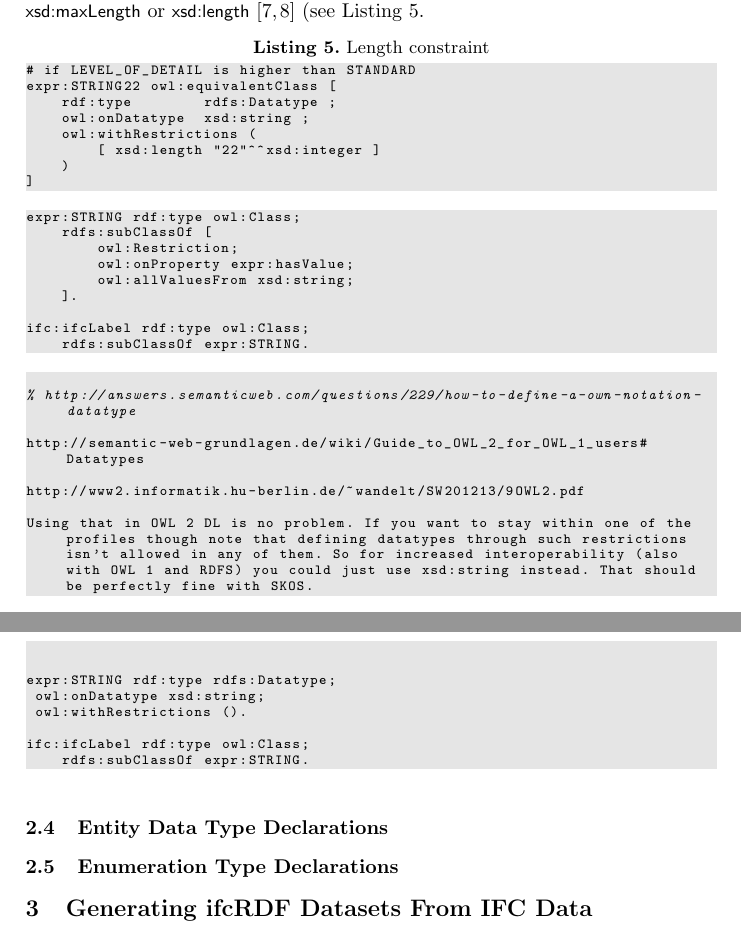
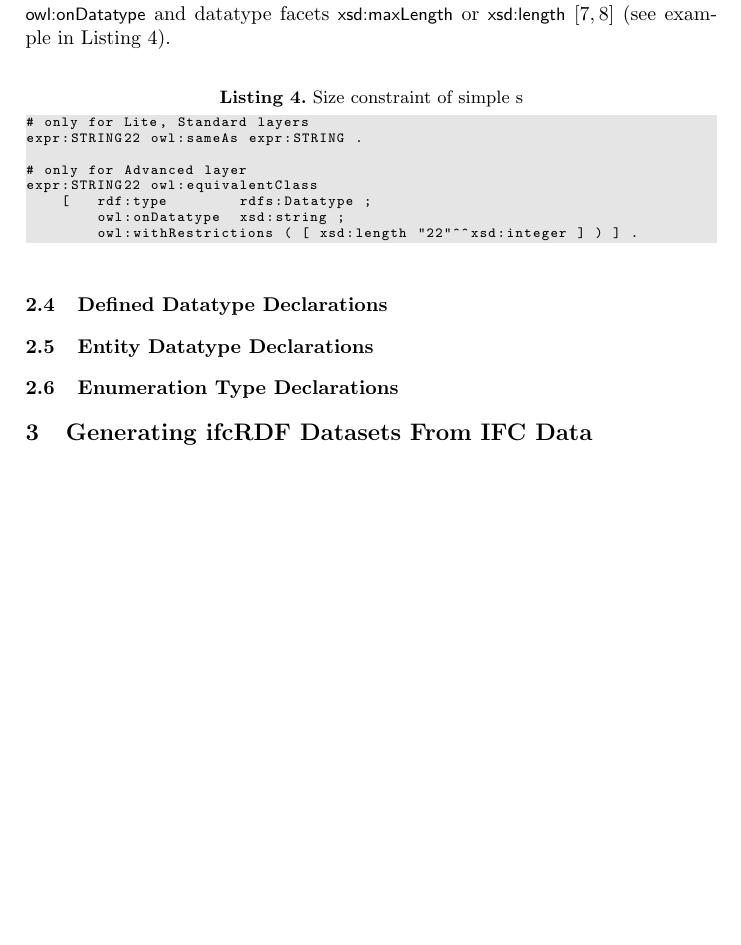
Before and after one commit to nam-vuhoang/Publishing-datasets-about-building-designs-based-on-a-multi-layer-building-ontology, a LaTeX paper (article-00-headers.tex, which reads article-02-main.tex): two parts of pages 6 and 7 of 7 before the commit and part of page 6 of 7 after it, the two joined at a grey line, cut at the place of the change, the shorter picture padded with empty space. Compiled offline with pdfLaTeX.

Commit message:
Changed rules for simple datatypes

```diff
--- a/article-00-headers.tex
+++ b/article-00-headers.tex
@@ -55,6 +55,9 @@ breakautoindent=true}
 \newcommand{\name}[1]{\textsf{\footnotesize{}#1}}
 \newcommand{\TODO}[1]{\textbf{TODO: }\textit{#1}}
 \newcommand{\REVIEW}[1]{\textit{#1}}
+\newcommand{\lite}{Lite}
+\newcommand{\standard}{Standard}
+\newcommand{\advanced}{Advanced}
 
 
 %%%%%%%%%%%%%%%%%%%%%%%%%%%%%
--- a/article-02-main.tex
+++ b/article-02-main.tex
@@ -69 +73,3 @@ The selected XSD types conform to the value spaces of the original EXPRESS and I
 
+\begin{ontologyRule}[Simple data\-types with sizes, ifcOWL layers: all]If \name{STRING} and \name{BINARY} data\-types are specified with a size parameter, i.e. \name{STRING (max\-Length\-In\-Bytes)} or \name{BINARY(size\-In\-Bits)}, then they will be named in format \name{\textless type\_name \textgreater\textless size\textgreater} (e.g. \name{STRING22}). In layers \lite{} and \standard{} they are equivalent to data\-types without size. But in layer \advanced{}, in order to specify the size parameter, additional constraints must be added by using property \name{owl:onDatatype} and data\-type facets \name{xsd:maxLength} or \name{xsd:length} \cite{w3c:owl2-syntax,w3c:xmlschema11-2} (see example in Listing \ref{lst:ifcOWL-simple-types-with-size}).
+\end{ontologyRule}
@@ -71,2 +76,11 @@ The reason of using class boxing technique is to make simple data types be insta
 
+\begin{lstlisting}[caption={Size constraint of simple s},
+label=lst:ifcOWL-simple-types-with-size]
+# only for Lite, Standard layers
+expr:STRING22 owl:sameAs expr:STRING .
 
+# only for Advanced layer
+expr:STRING22 owl:equivalentClass
+    [   rdf:type        rdfs:Datatype ;
+        owl:onDatatype  xsd:string ;
+        owl:withRestrictions ( [ xsd:length "22"^^xsd:integer ] ) ] .
@@ -89,50 +90,79 @@ all properties in any OWL profile except OWL Full must be either \name{owl:}
 
 
-Some of simple data types may be specified together with optional size parameter, e.g. \name{STRING(lengthInBytes)} or \name{BINARY(sizeInBits)}. If \name{\$LEVEL\-\_OF\-\_DETAILS} is less than \name{STANDARD} (see \ref{subsec:multilayer-ontology-approach}), these parameters are ignored, i.e. \name{STRING(N)} is considered as equivalent to \name{STRING}. Otherwise additional constraints are added to the primitive data type by using property \name{owl:onDatatype} and data type facets \name{xsd:maxLength} or \name{xsd:length} \cite{w3c:owl2-syntax,w3c:xmlschema11-2} (see Listing \ref{ifcOWL:length-constraint}.
 
-\begin{lstlisting}[caption={Length constraint},label=ifcOWL:length-constraint]
-# if LEVEL_OF_DETAIL is higher than STANDARD
-expr:STRING22 owl:equivalentClass [
-    rdf:type        rdfs:Datatype ;
-    owl:onDatatype  xsd:string ;
-    owl:withRestrictions (
-        [ xsd:length "22"^^xsd:integer ]
-    )
-]
-\end{lstlisting}
-
-\begin{lstlisting}[caption={},label=1]
-expr:STRING rdf:type owl:Class;
-    rdfs:subClassOf [
-        owl:Restriction;
-        owl:onProperty expr:hasValue;
-        owl:allValuesFrom xsd:string;
-    ].
-
-ifc:ifcLabel rdf:type owl:Class;
-    rdfs:subClassOf expr:STRING.
-\end{lstlisting}
-
-\begin{lstlisting}[caption={},label=1]
-
-% http://answers.semanticweb.com/questions/229/how-to-define-a-own-notation-datatype
-
-http://semantic-web-grundlagen.de/wiki/Guide_to_OWL_2_for_OWL_1_users#Datatypes
-
-http://www2.informatik.hu-berlin.de/~wandelt/SW201213/9OWL2.pdf
-
-Using that in OWL 2 DL is no problem. If you want to stay within one of the profiles though note that defining datatypes through such restrictions isn't allowed in any of them. So for increased interoperability (also with OWL 1 and RDFS) you could just use xsd:string instead. That should be perfectly fine with SKOS.
+% \begin{lstlisting}[caption={},label=1]
+% expr:STRING rdf:type owl:Class;
+%     rdfs:subClassOf [
+%         owl:Restriction;
+%         owl:onProperty expr:hasValue;
+%         owl:allValuesFrom xsd:string;
+%     ].
 
 
-expr:STRING rdf:type rdfs:Datatype;
- owl:onDatatype xsd:string;
- owl:withRestrictions ().
 
-ifc:ifcLabel rdf:type owl:Class;
-    rdfs:subClassOf expr:STRING.
-\end{lstlisting}
+% \begin{lstlisting}[caption={Simple data\-types as instances of \name{owl:Class}}, label=lst:ifcOWL-simple-types]
+% expr:STRING a owl:Class;
+%     rdfs:subClassOf [ a owl:Restriction;
+%                       owl:onProperty rdf:value;
+%                       owl:allValuesFrom xsd:double; ] .
+% ifc:IfcTimeStamp a owl:Class;
+%     rdfs:subClassOf [ a owl:Restriction;
+%                       owl:onProperty rdf:value;
+%                       owl:allValuesFrom xsd:dateTime; ]
+% \end{lstlisting}
 
-\subsection{Entity Data Type Declarations}
+
+% The reason of using class boxing technique is to make simple data\-types be instances of \name{owl:Class}. Instead of that they could be either simply replaced with primitive XSD data\-types, or defined as shown in the Listing , but in these cases they will be instances of \name{rdfs:Datatype}.  and cannot be used for union classes
+
+
+% \begin{lstlisting}[caption={Simple data\-types as instances of \name{rdfs:Datattype}},label=lst:ifcOWL-simple-types-2]
+% # if LEVEL_OF_DETAIL is higher than STANDARD
+% expr:STRING owl:equivalentClass [
+%     rdf:type        rdfs:Datatype ;
+%     owl:onDatatype  xsd:string ;
+%     owl:withRestrictions ()
+% ]
+% \end{lstlisting}
+
+
+% Other considered conversion options were:
+% \begin{itemize}
+% \item To replace simple data\-types with the primitive XSD data\-types. But in this case all select data\-types (see \ref{subsec:ifcOWL:select-types}) cannot be defined by means of property \name{owl:unionOf} the range of which
+
+% all properties in any OWL profile except OWL Full must be either \name{owl:}
+% \end{itemize}
+
+% ifc:ifcLabel rdf:type owl:Class;
+%     rdfs:subClassOf expr:STRING.
+% \end{lstlisting}
+
+% \begin{lstlisting}[caption={},label=1]
+
+% % http://answers.semanticweb.com/questions/229/how-to-define-a-own-notation-data\-type
+
+% http://semantic-web-grundlagen.de/wiki/Guide_to_OWL_2_for_OWL_1_users#Datatypes
+
+% http://www2.informatik.hu-berlin.de/~wandelt/SW201213/9OWL2.pdf
+
+% Using that in OWL 2 DL is no problem. If you want to stay within one of the profiles though note that defining data\-types through such restrictions isn't allowed in any of them. So for increased interoperability (also with OWL 1 and RDFS) you could just use xsd:string instead. That should be perfectly fine with SKOS.
+
+
+% expr:STRING rdf:type rdfs:Datatype;
+%  owl:onDatatype xsd:string;
+%  owl:withRestrictions ().
+
+% ifc:ifcLabel rdf:type owl:Class;
+%     rdfs:subClassOf expr:STRING.
+% \end{lstlisting}
+
+\subsection{Defined Datatype Declarations}
+\label{subsec:ifcOWL-defined-types}
+
+% \item \textbf{Defined or declared data type}: This further specializes other data\-types — e.g., define a datatype \emph{PositiveInteger} that is of type integer with a positive value.
+
+
+
+\subsection{Entity Datatype Declarations}
 
 \subsection{Enumeration Type Declarations}
 \label{ifcOWL:enum-types}
```
Also changed, not shown: article-02-main.tex (60 more changed lines).
